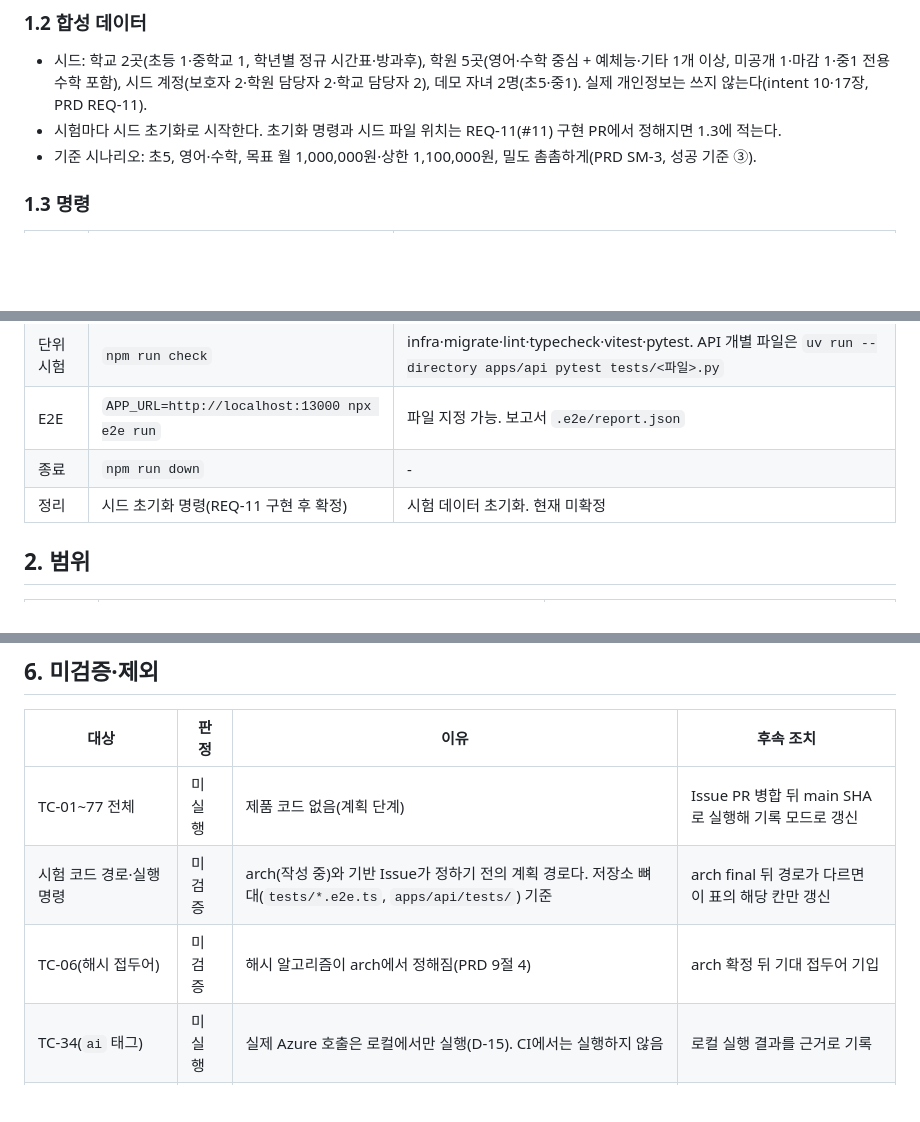
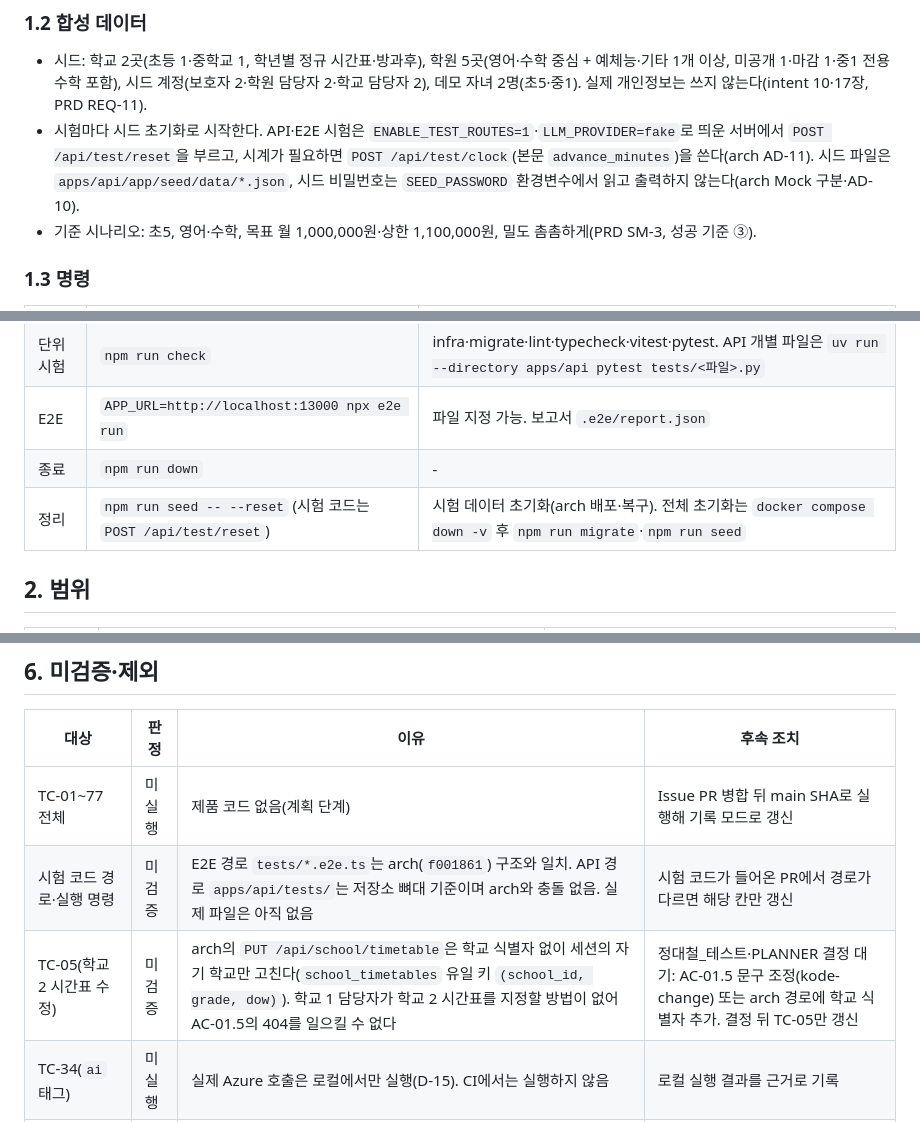
Before and after one commit to DaechulJung/EDUCONNECT, a Markdown page: docs/e2e-test.md, 3 parts joined by grey strips. Drawn GitHub-style; blank space fills up the shorter version.

```diff
--- a/docs/e2e-test.md
+++ b/docs/e2e-test.md
@@ -16,7 +16,7 @@ status: draft
 ### 1.2 합성 데이터
 
 - 시드: 학교 2곳(초등 1·중학교 1, 학년별 정규 시간표·방과후), 학원 5곳(영어·수학 중심 + 예체능·기타 1개 이상, 미공개 1·마감 1·중1 전용 수학 포함), 시드 계정(보호자 2·학원 담당자 2·학교 담당자 2), 데모 자녀 2명(초5·중1). 실제 개인정보는 쓰지 않는다(intent 10·17장, PRD REQ-11).
-- 시험마다 시드 초기화로 시작한다. 초기화 명령과 시드 파일 위치는 REQ-11(#11) 구현 PR에서 정해지면 1.3에 적는다.
+- 시험마다 시드 초기화로 시작한다. API·E2E 시험은 `ENABLE_TEST_ROUTES=1`·`LLM_PROVIDER=fake`로 띄운 서버에서 `POST /api/test/reset`을 부르고, 시계가 필요하면 `POST /api/test/clock`(본문 `advance_minutes`)을 쓴다(arch AD-11). 시드 파일은 `apps/api/app/seed/data/*.json`, 시드 비밀번호는 `SEED_PASSWORD` 환경변수에서 읽고 출력하지 않는다(arch Mock 구분·AD-10).
 - 기준 시나리오: 초5, 영어·수학, 목표 월 1,000,000원·상한 1,100,000원, 밀도 촘촘하게(PRD SM-3, 성공 기준 ③).
 
 ### 1.3 명령
@@ -29,7 +29,7 @@ status: draft
 | 단위시험 | `npm run check` | infra·migrate·lint·typecheck·vitest·pytest. API 개별 파일은 `uv run --directory apps/api pytest tests/<파일>.py` |
 | E2E | `APP_URL=http://localhost:13000 npx e2e run` | 파일 지정 가능. 보고서 `.e2e/report.json` |
 | 종료 | `npm run down` | - |
-| 정리 | 시드 초기화 명령(REQ-11 구현 후 확정) | 시험 데이터 초기화. 현재 미확정 |
+| 정리 | `npm run seed -- --reset` (시험 코드는 `POST /api/test/reset`) | 시험 데이터 초기화(arch 배포·복구). 전체 초기화는 `docker compose down -v` 후 `npm run migrate`·`npm run seed` |
 
 ## 2. 범위
 
@@ -149,8 +149,8 @@ status: draft
 | 대상 | 판정 | 이유 | 후속 조치 |
 | --- | --- | --- | --- |
 | TC-01~77 전체 | 미실행 | 제품 코드 없음(계획 단계) | Issue PR 병합 뒤 main SHA로 실행해 기록 모드로 갱신 |
-| 시험 코드 경로·실행 명령 | 미검증 | arch(작성 중)와 기반 Issue가 정하기 전의 계획 경로다. 저장소 뼈대(`tests/*.e2e.ts`, `apps/api/tests/`) 기준 | arch final 뒤 경로가 다르면 이 표의 해당 칸만 갱신 |
-| TC-06(해시 접두어) | 미검증 | 해시 알고리즘이 arch에서 정해짐(PRD 9절 4) | arch 확정 뒤 기대 접두어 기입 |
+| 시험 코드 경로·실행 명령 | 미검증 | E2E 경로 `tests/*.e2e.ts`는 arch(`f001861`) 구조와 일치. API 경로 `apps/api/tests/`는 저장소 뼈대 기준이며 arch와 충돌 없음. 실제 파일은 아직 없음 | 시험 코드가 들어온 PR에서 경로가 다르면 해당 칸만 갱신 |
+| TC-05(학교 2 시간표 수정) | 미검증 | arch의 `PUT /api/school/timetable`은 학교 식별자 없이 세션의 자기 학교만 고친다(`school_timetables` 유일 키 `(school_id, grade, dow)`). 학교 1 담당자가 학교 2 시간표를 지정할 방법이 없어 AC-01.5의 404를 일으킬 수 없다 | 정대철_테스트·PLANNER 결정 대기: AC-01.5 문구 조정(kode-change) 또는 arch 경로에 학교 식별자 추가. 결정 뒤 TC-05만 갱신 |
 | TC-34(`ai` 태그) | 미실행 | 실제 Azure 호출은 로컬에서만 실행(D-15). CI에서는 실행하지 않음 | 로컬 실행 결과를 근거로 기록 |
 | TC-59(CI 대역 통과) | 미검증 | CI 워크플로가 아직 없음 | CI 구성 뒤 실행 기록으로 확인 |
 | 저장소·CI 시크릿 미등록(SEC-11) | 미검증 | 자동 시험 불가, 사람 확인 항목 | 제출 전 저장소 설정 확인 요청 |
```
Also changed, not shown: other parts of docs/e2e-test.md (+3 -3 lines), docs/security-compliance.md (+14 -13 lines).
